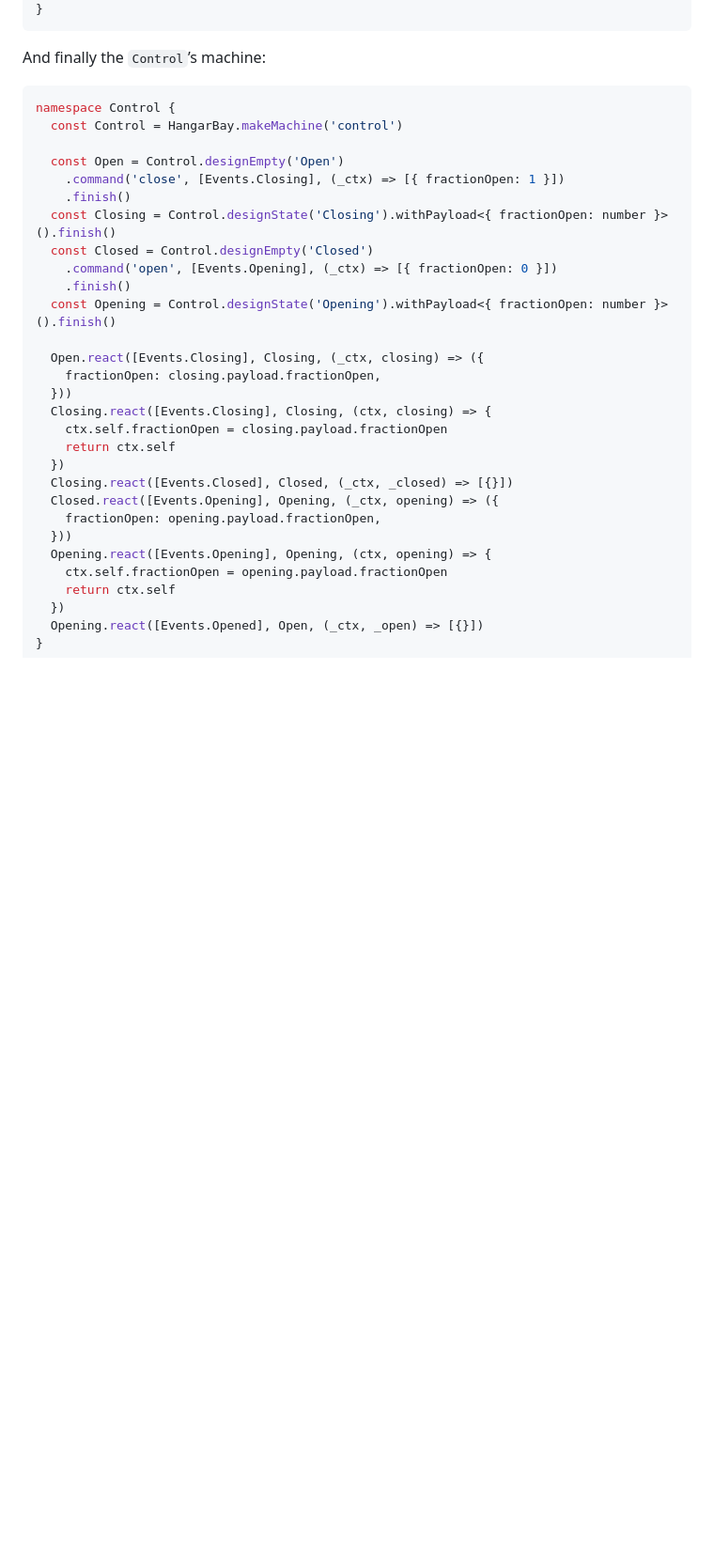
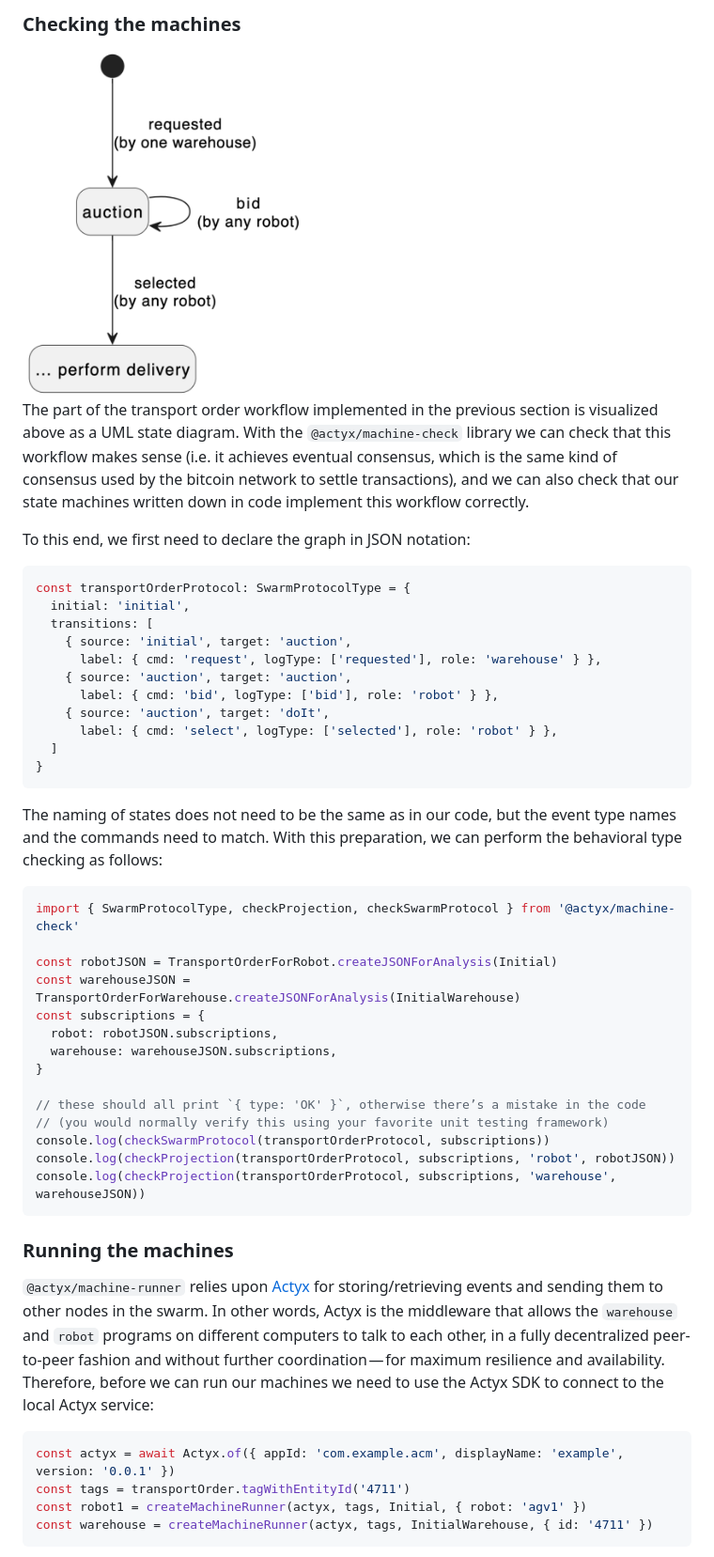
Before and after one commit to Actyx/machines, a Markdown page: machine-runner/README.md, the part around one of its changes. Shown at 94% size. Drawn GitHub-style; pictures changed too: machine-runner/example-workflow.png (added); blank space fills up the shorter version.

Commit message:
revamp runner readme

````diff
--- a/machine-runner/README.md
+++ b/machine-runner/README.md
@@ -68,34 +91,56 @@ namespace Door {
+### Checking the machines
+
+<img src="example-workflow.png" alt="workflow" width="300" />
+
+The part of the transport order workflow implemented in the previous section is visualized above as a UML state diagram.
+With the `@actyx/machine-check` library we can check that this workflow makes sense (i.e. it achieves eventual consensus, which is the same kind of consensus used by the bitcoin network to settle transactions), and we can also check that our state machines written down in code implement this workflow correctly.
+
+To this end, we first need to declare the graph in JSON notation:
+
+```typescript
+const transportOrderProtocol: SwarmProtocolType = {
+  initial: 'initial',
+  transitions: [
+    { source: 'initial', target: 'auction',
+      label: { cmd: 'request', logType: ['requested'], role: 'warehouse' } },
+    { source: 'auction', target: 'auction',
+      label: { cmd: 'bid', logType: ['bid'], role: 'robot' } },
+    { source: 'auction', target: 'doIt',
+      label: { cmd: 'select', logType: ['selected'], role: 'robot' } },
+  ]
 }
 ```
 
-And finally the `Control`’s machine:
+The naming of states does not need to be the same as in our code, but the event type names and the commands need to match.
+With this preparation, we can perform the behavioral type checking as follows:
 
 ```typescript
-namespace Control {
-  const Control = HangarBay.makeMachine('control')
+import { SwarmProtocolType, checkProjection, checkSwarmProtocol } from '@actyx/machine-check'
 
-  const Open = Control.designEmpty('Open')
-    .command('close', [Events.Closing], (_ctx) => [{ fractionOpen: 1 }])
-    .finish()
-  const Closing = Control.designState('Closing').withPayload<{ fractionOpen: number }>().finish()
-  const Closed = Control.designEmpty('Closed')
-    .command('open', [Events.Opening], (_ctx) => [{ fractionOpen: 0 }])
-    .finish()
-  const Opening = Control.designState('Opening').withPayload<{ fractionOpen: number }>().finish()
+const robotJSON = TransportOrderForRobot.createJSONForAnalysis(Initial)
+const warehouseJSON = TransportOrderForWarehouse.createJSONForAnalysis(InitialWarehouse)
+const subscriptions = {
+  robot: robotJSON.subscriptions,
+  warehouse: warehouseJSON.subscriptions,
+}
 
-  Open.react([Events.Closing], Closing, (_ctx, closing) => ({
-    fractionOpen: closing.payload.fractionOpen,
-  }))
-  Closing.react([Events.Closing], Closing, (ctx, closing) => {
-    ctx.self.fractionOpen = closing.payload.fractionOpen
-    return ctx.self
-  })
-  Closing.react([Events.Closed], Closed, (_ctx, _closed) => [{}])
-  Closed.react([Events.Opening], Opening, (_ctx, opening) => ({
-    fractionOpen: opening.payload.fractionOpen,
-  }))
-  Opening.react([Events.Opening], Opening, (ctx, opening) => {
-    ctx.self.fractionOpen = opening.payload.fractionOpen
-    return ctx.self
-  })
-  Opening.react([Events.Opened], Open, (_ctx, _open) => [{}])
+// these should all print `{ type: 'OK' }`, otherwise there’s a mistake in the code
+// (you would normally verify this using your favorite unit testing framework)
+console.log(checkSwarmProtocol(transportOrderProtocol, subscriptions))
+console.log(checkProjection(transportOrderProtocol, subscriptions, 'robot', robotJSON))
+console.log(checkProjection(transportOrderProtocol, subscriptions, 'warehouse', warehouseJSON))
+```
+
+### Running the machines
+
+`@actyx/machine-runner` relies upon [Actyx](https://developer.actyx.com) for storing/retrieving events and sending them to other nodes in the swarm.
+In other words, Actyx is the middleware that allows the `warehouse` and `robot` programs on different computers to talk to each other, in a fully decentralized peer-to-peer fashion and without further coordination — for maximum resilience and availability.
+Therefore, before we can run our machines we need to use the Actyx SDK to connect to the local Actyx service:
+
+```typescript
+const actyx = await Actyx.of({ appId: 'com.example.acm', displayName: 'example', version: '0.0.1' })
+const tags = transportOrder.tagWithEntityId('4711')
+const robot1 = createMachineRunner(actyx, tags, Initial, { robot: 'agv1' })
+const warehouse = createMachineRunner(actyx, tags, InitialWarehouse, { id: '4711' })
+```
+
````
Also changed, not shown: other parts of machine-runner/README.md (+118 -45 lines), example-workflow.png (added), 4 other files.
